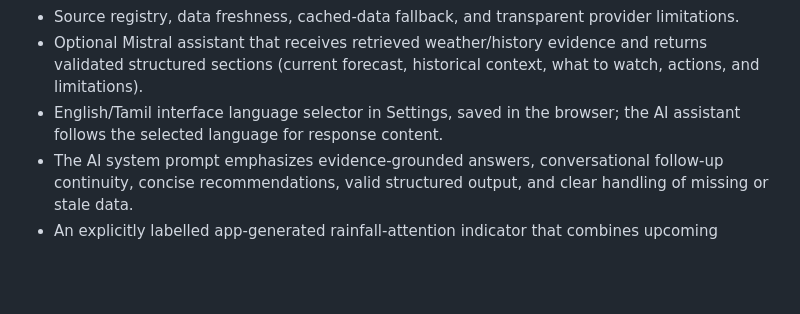
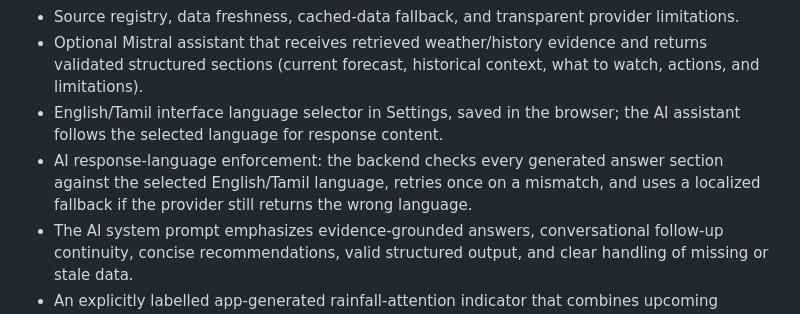
Before and after one commit to Mazhai-AI/MazhaiApp, a Markdown page: README.md, the part around the change. Rendered like a GitHub page; blank space fills up the shorter version.

Commit message:
Document selected-language enforcement for AI responses

```diff
--- a/README.md
+++ b/README.md
@@ -13,6 +13,7 @@ Mazhai AI is a full-stack web application with an HTML/CSS/vanilla JavaScript fr
 - Source registry, data freshness, cached-data fallback, and transparent provider limitations.
 - Optional Mistral assistant that receives retrieved weather/history evidence and returns validated structured sections (current forecast, historical context, what to watch, actions, and limitations).
 - English/Tamil interface language selector in Settings, saved in the browser; the AI assistant follows the selected language for response content.
+- AI response-language enforcement: the backend checks every generated answer section against the selected English/Tamil language, retries once on a mismatch, and uses a localized fallback if the provider still returns the wrong language.
 - The AI system prompt emphasizes evidence-grounded answers, conversational follow-up continuity, concise recommendations, valid structured output, and clear handling of missing or stale data.
 - An explicitly labelled app-generated rainfall-attention indicator that combines upcoming forecast rainfall with recent historical rainfall; it never claims to be an official warning.
 - API validation, bounded upstream timeouts, SQLite cache, and tests.
```
